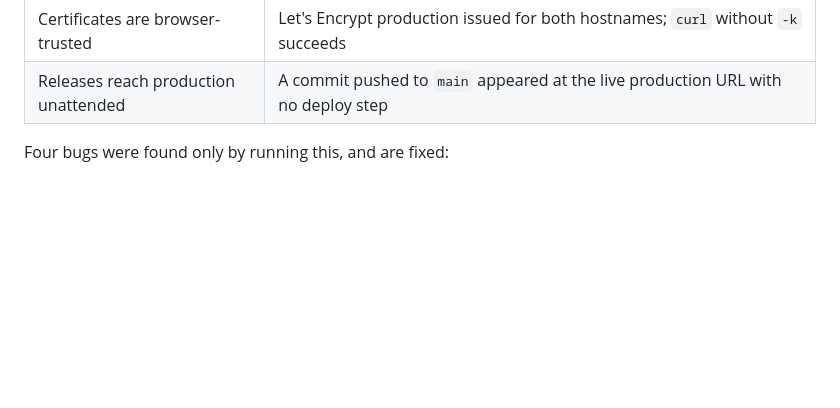
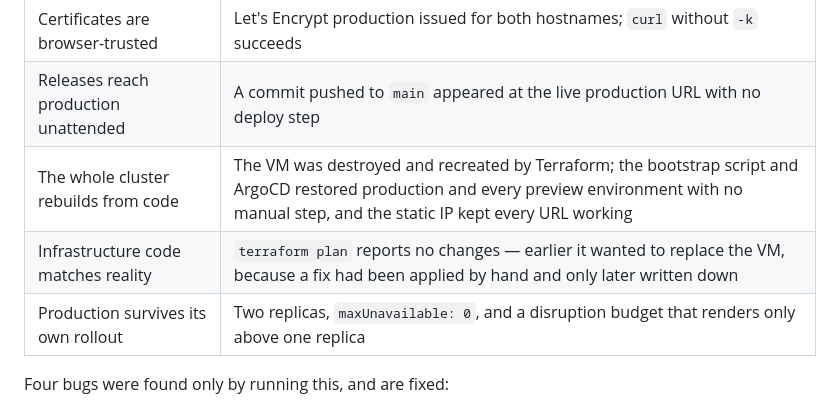
Before and after one commit to DevankSilswal/gitops-pr-preview, a Markdown page: README.md, the part around the change. GitHub-like rendering; blank space fills up the shorter version.

Commit message:
docs: record the rebuild from code
The VM was destroyed and recreated from Terraform, then bootstrapped
from nothing. ArgoCD restored production and both preview environments
on its own, and the static address kept every URL working through it.

That was worth doing rather than claiming: `terraform plan` had wanted
to replace the VM, because the tls-san fix was applied by hand on the
running node and only written into cloud-init afterwards. Code that
disagrees with reality is worse than no code — it invites someone to
run apply and take the cluster down. It now reports no changes.

Co-Authored-By: Claude Opus 5 <noreply@anthropic.com>

```diff
--- a/README.md
+++ b/README.md
@@ -123,6 +123,9 @@ Run against a live Kubernetes cluster, driving a real GitHub pull request, pulli
 | It runs on a public cloud, not just locally | Azure VM in `eastasia`; the bootstrap script was unchanged, taking only an owner and an address |
 | Certificates are browser-trusted | Let's Encrypt production issued for both hostnames; `curl` without `-k` succeeds |
 | Releases reach production unattended | A commit pushed to `main` appeared at the live production URL with no deploy step |
+| The whole cluster rebuilds from code | The VM was destroyed and recreated by Terraform; the bootstrap script and ArgoCD restored production and every preview environment with no manual step, and the static IP kept every URL working |
+| Infrastructure code matches reality | `terraform plan` reports no changes — earlier it wanted to replace the VM, because a fix had been applied by hand and only later written down |
+| Production survives its own rollout | Two replicas, `maxUnavailable: 0`, and a disruption budget that renders only above one replica |
 
 Four bugs were found only by running this, and are fixed:
 
```
